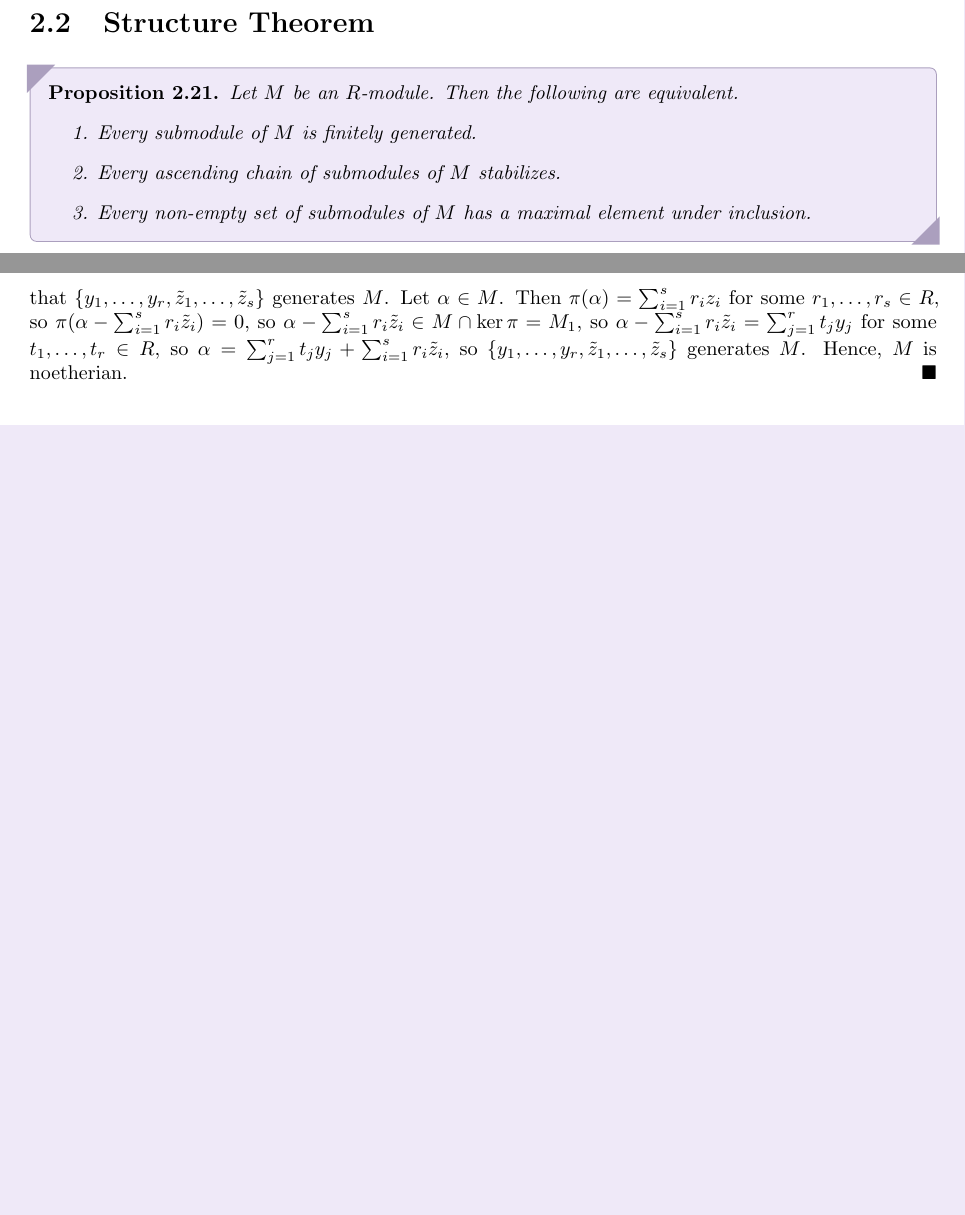
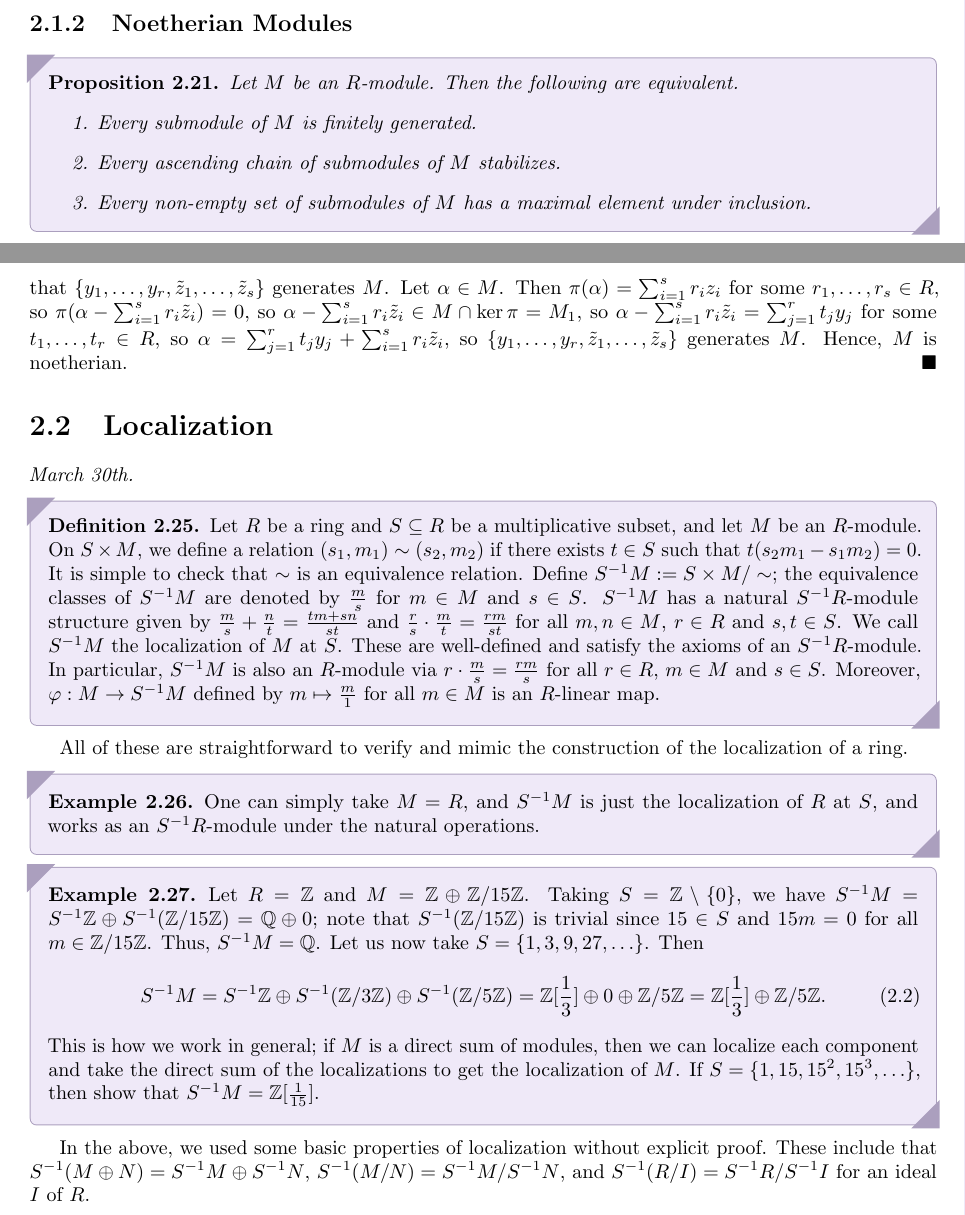
Before and after one commit to MaxMight01/ISI_Fourth_Semester, a LaTeX thesis (subjects/Rings_and_Modules/ram.tex, which reads subjects/Rings_and_Modules/chapters/ch02.tex): two parts of pages 33 and 34 of 35, joined at a grey line, cut at the place of the change, the shorter picture padded with empty space. The pictures show the PDF file subjects/Rings_and_Modules/ram.pdf that the author committed with the source.

Commit message:
RAM, Mar 30th

```diff
--- a/subjects/Rings_and_Modules/chapters/ch02.tex
+++ b/subjects/Rings_and_Modules/chapters/ch02.tex
@@ -152,7 +152,7 @@ Before we being the proof, recall that via the quotient map $q:R \to R/I$, every
     Note that $M$ being a finitely generated $R$-module does not imply that an $R$-submodule of $M$ is finitely generated. For instance, let $R = \Q[X_{1},X_{2},\ldots]$ be the polynomial ring in countably many variables over $\Q$, and let $M = R$. Then $M$ is a finitely generated $R$-module since $M = R \cdot 1$. However, the ideal $I = (X_{1},X_{2},\ldots)$ of $R$ is not finitely generated, so $I$ is an $R$-submodule of $M$ that is not finitely generated.
 \end{example}
 
-\section{Structure Theorem}
+\subsection{Noetherian Modules}
 
 \begin{proposition}
     Let $M$ be an $R$-module. Then the following are equivalent.
@@ -196,3 +196,26 @@ Such a module is called a \eax{noetherian module}.
 \begin{proof}
     Let $x_{1},\ldots,x_{n} \in M$ be a generating set for $M$. Then $\varphi: R^{n} \to M$ extends to an $R$-linear sujrective map. By the first isomorphism theorem, $M \cong R^{n} / \ker \varphi$. Thus it is enough to prove that $R^{n}$ is noetherian, since the previous proposition implies that a quotient of a noetherian module is noetherian. We shall prove this by induction. For $n = 1$, it is trivially true since an $R$-submodule of $R$ is an ideal of $R$, and $R$ is noetherian so ideals of $R$ are finitely generated. Now assume $R^{n-1}$ is noetherian. Look at the inclusion map $i:R^{n-1} \to R^{n}$ defined by $i(r_{1},\ldots,r_{n-1}) = (r_{1},\ldots,r_{n-1},0)$ for all $r_{1},\ldots,r_{n-1} \in R$, and the projection map $\pi:R^{n} \to R$ defined by $\pi(r_{1},\ldots,r_{n}) = r_{n}$ for all $r_{1},\ldots,r_{n} \in R$. Then $i$ is an injective $R$-linear map, and $\pi$ is a surjective $R$-linear map. So, $\ker \pi \cong R^{n-1}$. Let $M_{1} = M \bigcap \ker \pi$, which is isomorphic to an $R$-submodule of $R^{n-1}$. Hence, $M_{1}$ is finitely generated, by the induciton hypothesis, by, say, $\{y_{1},\ldots,y_{r}\} \subseteq M_{1}$. Also, $\pi(M) \subseteq R$ is an $R$-submodule of $R$, that is, an ideal of $R$. So $\pi(M)$ is finitely generated by $\{z_{1},\ldots,z_{s}\} \subseteq \pi(M)$. Let $\tilde{z}_{i}$ be such that $\pi(\tilde{z}_{i}) = z_{i}$ for all $1 \leq i \leq s$. We claim that $\{y_{1},\ldots,y_{r},\tilde{z}_{1},\ldots,\tilde{z}_{s}\}$ generates $M$. Let $\alpha \in M$. Then $\pi(\alpha) = \sum_{i=1}^{s} r_{i}z_{i}$ for some $r_{1},\ldots,r_{s} \in R$, so $\pi(\alpha - \sum_{i=1}^{s} r_{i}\tilde{z}_{i}) = 0$, so $\alpha - \sum_{i=1}^{s} r_{i}\tilde{z}_{i} \in M \cap \ker \pi = M_{1}$, so $\alpha - \sum_{i=1}^{s} r_{i}\tilde{z}_{i} = \sum_{j=1}^{r} t_{j}y_{j}$ for some $t_{1},\ldots,t_{r} \in R$, so $\alpha = \sum_{j=1}^{r} t_{j}y_{j} + \sum_{i=1}^{s} r_{i}\tilde{z}_{i}$, so $\{y_{1},\ldots,y_{r},\tilde{z}_{1},\ldots,\tilde{z}_{s}\}$ generates $M$. Hence, $M$ is noetherian.
 \end{proof}
+
+\section{Localization}
+\textit{March 30th.}
+
+\begin{definition}
+    Let $R$ be a ring and $S \subseteq R$ be a multiplicative subset, and let $M$ be an $R$-module. On $S \times M$, we define a relation $(s_{1},m_{1}) \sim (s_{2},m_{2})$ if there exists $t \in S$ such that $t(s_{2}m_{1} - s_{1}m_{2}) = 0$. It is simple to check that $\sim$ is an equivalence relation. Define $S^{-1}M \defeq S \times M/\sim$; the equivalence classes of $S^{-1}M$ are denoted by $\frac{m}{s}$ for $m \in M$ and $s \in S$. $S^{-1}M$ has a natural $S^{-1}R$-module structure given by $\frac{m}{s} + \frac{n}{t} = \frac{tm + sn}{st}$ and $\frac{r}{s} \cdot \frac{m}{t} = \frac{rm}{st}$ for all $m,n \in M$, $r \in R$ and $s,t \in S$. We call $S^{-1}M$ the localization of $M$ at $S$. These are well-defined and satisfy the axioms of an $S^{-1}R$-module. In particular, $S^{-1}M$ is also an $R$-module via $r \cdot \frac{m}{s} = \frac{rm}{s}$ for all $r \in R$, $m \in M$ and $s \in S$. Moreover, $\varphi:M \to S^{-1}M$ defined by $m \mapsto \frac{m}{1}$ for all $m \in M$ is an $R$-linear map.
+\end{definition}
+
+All of these are straightforward to verify and mimic the construction of the localization of a ring.
+
+\begin{example}
+    One can simply take $M = R$, and $S^{-1}M$ is just the localization of $R$ at $S$, and works as an $S^{-1}R$-module under the natural operations.
+\end{example}
+
+\begin{example}
+    Let $R = \Z$ and $M = \Z \oplus \Z/15\Z$. Taking $S = \Z \setminus \{0\}$, we have $S^{-1}M = S^{-1}\Z \oplus S^{-1}(\Z/15\Z) = \Q \oplus 0$; note that $S^{-1}(\Z/15\Z)$ is trivial since $15 \in S$ and $15m = 0$ for all $m \in \Z/15\Z$. Thus, $S^{-1}M = \Q$. Let us now take $S = \{1,3,9,27,\ldots\}$. Then
+    \begin{align}
+        S^{-1}M = S^{-1}\Z \oplus S^{-1}(\Z/3\Z) \oplus S^{-1}(\Z/5\Z) = \Z[\frac{1}{3}] \oplus 0 \oplus \Z/5\Z = \Z[\frac{1}{3}] \oplus \Z/5\Z.
+    \end{align}
+    This is how we work in general; if $M$ is a direct sum of modules, then we can localize each component and take the direct sum of the localizations to get the localization of $M$. If $S = \{1,15,15^{2},15^{3},\ldots\}$, then show that $S^{-1}M = \Z[\frac{1}{15}]$.
+\end{example}
+
+In the above, we used some basic properties of localization without explicit proof. These include that $S^{-1}(M \oplus N) = S^{-1}M \oplus S^{-1}N$, $S^{-1}(M/N) = S^{-1}M/S^{-1}N$, and $S^{-1}(R/I) = S^{-1}R/S^{-1}I$ for an ideal $I$ of $R$.
```
Also changed, not shown: subjects/Rings_and_Modules/ram.pdf.
